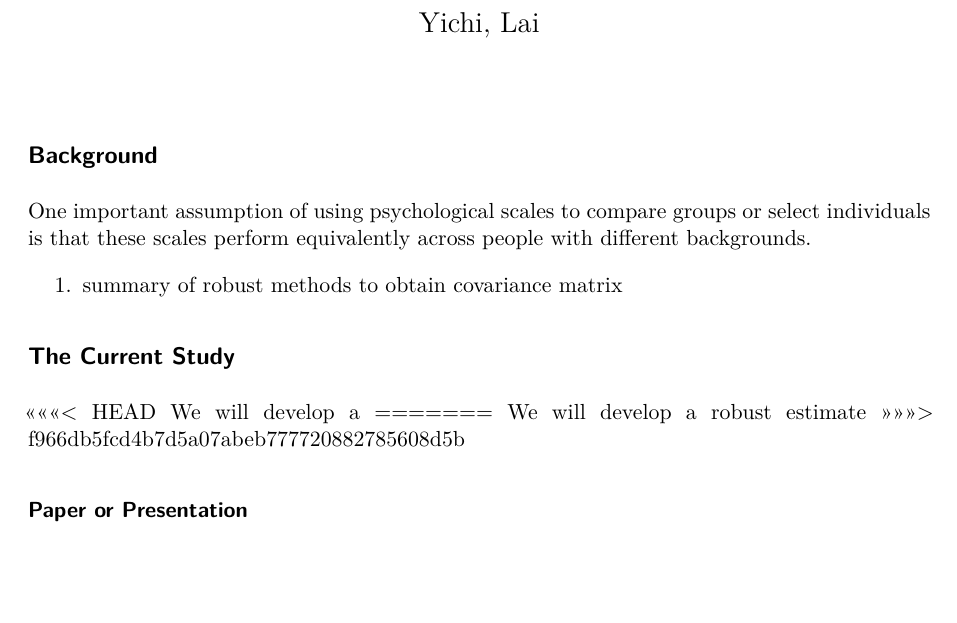
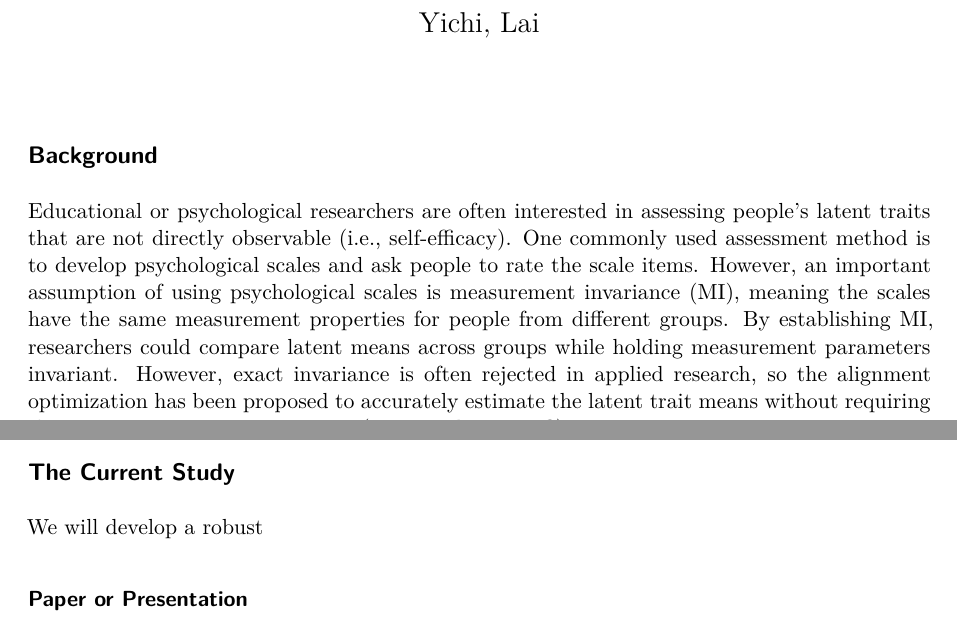
Before and after one commit to YichiZhang2024/PSYC520, a Quarto document (project/prospectus.qmd): part of page 1 of 2 before the commit and two parts of page 1 of 2 after it, the two joined at a grey line, cut so that both start at the same text, the shorter picture padded with empty space. Rendered offline with R 4.5, knitr and Pandoc in place of Quarto, then LaTeX, with nearby package versions.

Commit message:
add opening paragraph

```diff
--- a/project/prospectus.qmd
+++ b/project/prospectus.qmd
@@ -7,19 +7,18 @@ format: pdf
 
 ## Background
 
-One important assumption of using psychological scales to compare groups or select individuals is that these scales perform equivalently across people with different backgrounds.
+Educational or psychological researchers are often interested in assessing people's latent traits that are not directly observable (i.e., self-efficacy). One commonly used assessment method is to develop psychological scales and ask people to rate the scale items. However, an important assumption of using psychological scales is measurement invariance (MI), meaning the scales have the same measurement properties for people from different groups. By establishing MI, researchers could compare latent means across groups while holding measurement parameters invariant. However, exact invariance is often rejected in applied research, so the alignment optimization has been proposed to accurately estimate the latent trait means without requiring the exact invariance across groups [@asparouhov2014].
 
-1.  summary of robust methods to obtain covariance matrix
+<!-- Specifically, alignment automates the MI analysis by minimizing a loss function that captures the amount of measurement noninvariance across items and groups -->
+
+However, alignment is based on multiple-group confirmatory factor analysis (MG-CFA), which is not robust to outliers or influential observations......[Lai: add the part about robust covariance matrix]
 
 
 
 ## The Current Study
 
-<<<<<<< HEAD
-We will develop a
-=======
-We will develop a robust estimate
->>>>>>> f966db5fcd4b7d5a07abeb777720882785608d5b
+We will develop a robust
+
 
 ### Paper or Presentation
 
```
